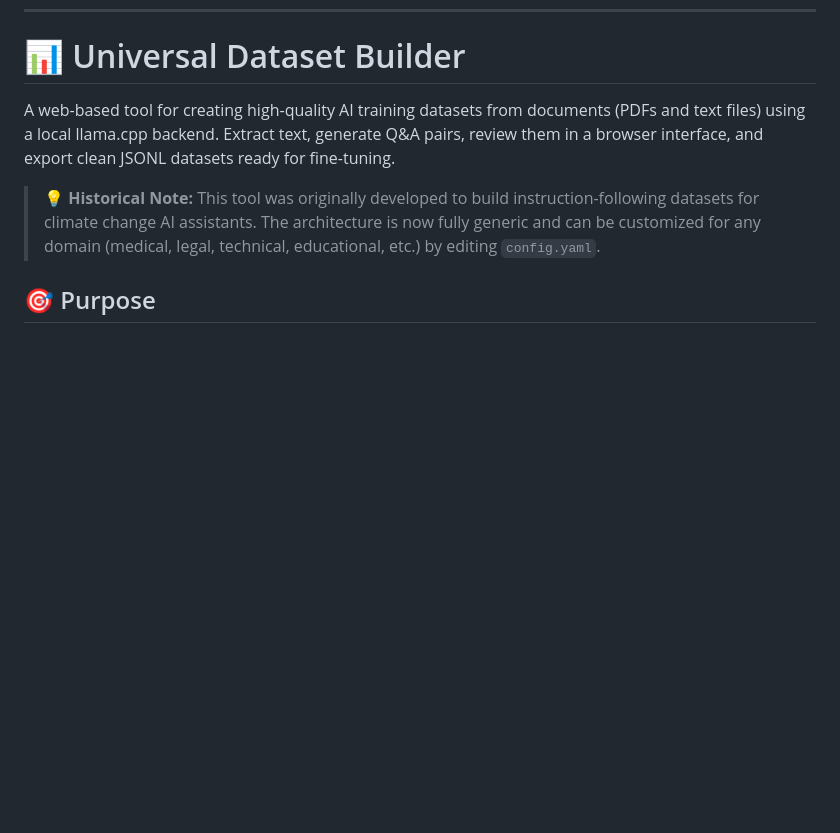
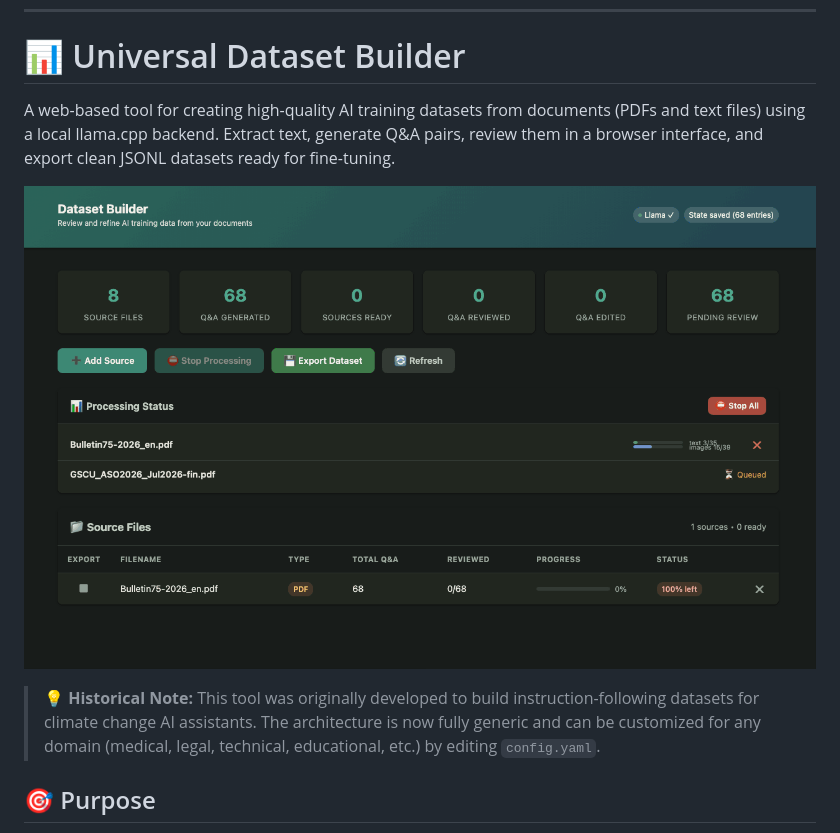
Before and after one commit to elfarolab/dataset_builder, a Markdown page: README.md, the part around the change. GitHub-like rendering; pictures changed too: images/webui.png (added); blank space fills up the shorter version.

Commit message:
Added main page of WEB UI screenshot to readme

```diff
--- a/README.md
+++ b/README.md
@@ -11,6 +11,8 @@ My TODO list right now has 10 entries.
 # 📊 Universal Dataset Builder
 
 A web-based tool for creating high-quality AI training datasets from documents (PDFs and text files) using a local llama.cpp backend. Extract text, generate Q&A pairs, review them in a browser interface, and export clean JSONL datasets ready for fine-tuning.
+
+![Main page of the WEB UI](images/webui.png)
 
 > 💡 **Historical Note:** This tool was originally developed to build instruction-following datasets for climate change AI assistants. The architecture is now fully generic and can be customized for any domain (medical, legal, technical, educational, etc.) by editing `config.yaml`.
 
```
